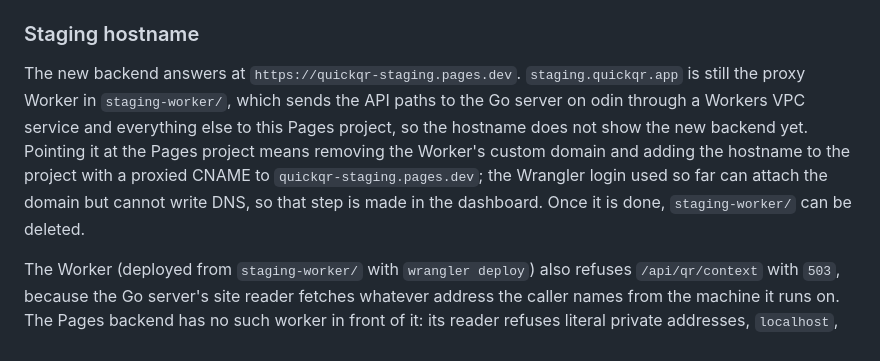
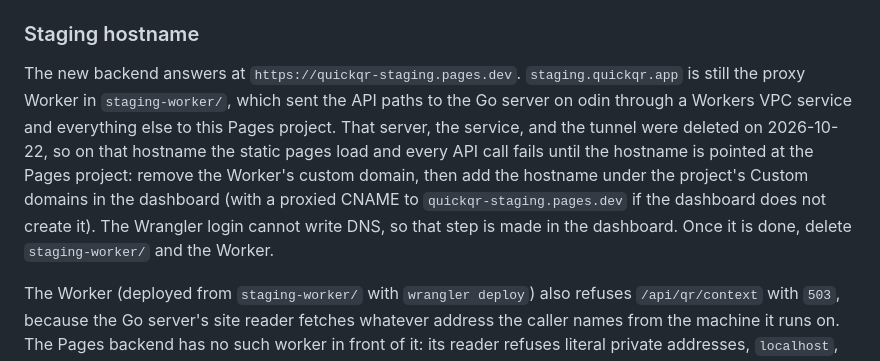
Before and after one commit to mintychochip/quickqr-frontend, a Markdown page: README.md, the part around the change. Drawn GitHub-style.

Commit message:
README: staging.quickqr.app's API is down until the hostname moves
The Go server on odin, its VPC service, and its tunnel were deleted, so the proxy Worker's API paths fail while its static
pages still load.

```diff
--- a/README.md
+++ b/README.md
@@ -73,11 +73,12 @@ everything else is a static file, which costs nothing. Pages serves `index.html`
 ### Staging hostname
 
 The new backend answers at `https://quickqr-staging.pages.dev`. `staging.quickqr.app` is still the proxy Worker in
-`staging-worker/`, which sends the API paths to the Go server on odin through a Workers VPC service and everything else to
-this Pages project, so the hostname does not show the new backend yet. Pointing it at the Pages project means removing the
-Worker's custom domain and adding the hostname to the project with a proxied CNAME to `quickqr-staging.pages.dev`; the
-Wrangler login used so far can attach the domain but cannot write DNS, so that step is made in the dashboard. Once it is
-done, `staging-worker/` can be deleted.
+`staging-worker/`, which sent the API paths to the Go server on odin through a Workers VPC service and everything else to
+this Pages project. That server, the service, and the tunnel were deleted on 2026-10-22, so on that hostname the static
+pages load and every API call fails until the hostname is pointed at the Pages project: remove the Worker's custom domain,
+then add the hostname under the project's Custom domains in the dashboard (with a proxied CNAME to
+`quickqr-staging.pages.dev` if the dashboard does not create it). The Wrangler login cannot write DNS, so that step is
+made in the dashboard. Once it is done, delete `staging-worker/` and the Worker.
 
 The Worker (deployed from `staging-worker/` with `wrangler deploy`) also refuses `/api/qr/context` with `503`, because the
 Go server's site reader fetches whatever address the caller names from the machine it runs on. The Pages backend has no
```
